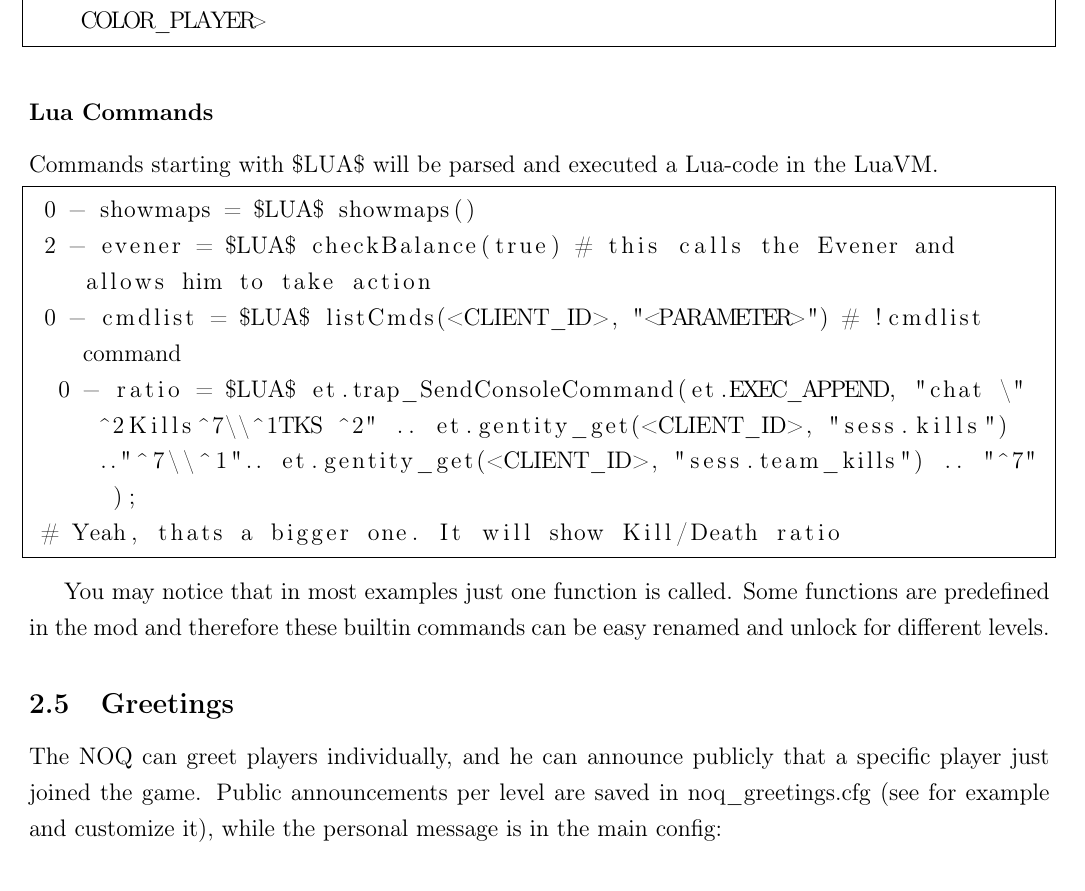
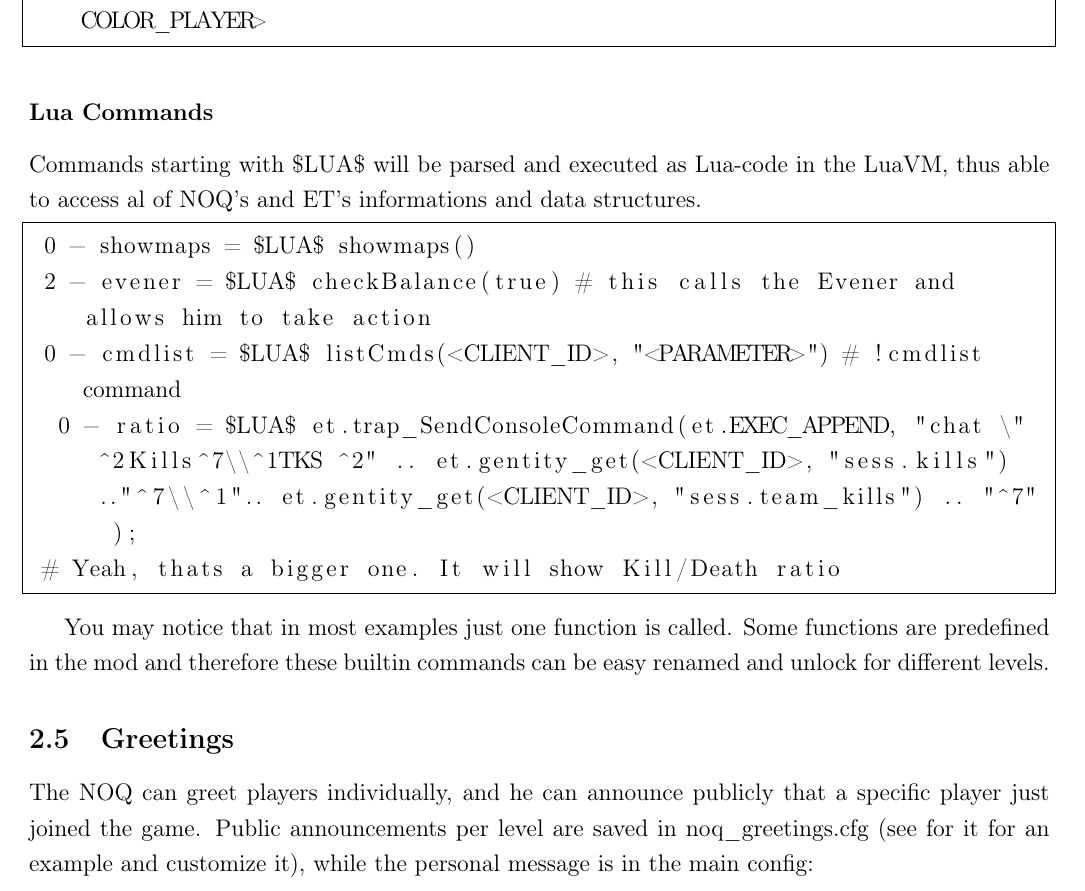
Before and after one commit to Brother-Lal/noq, a LaTeX document (doc/manual.tex): part of page 7 of 10, cut so that both start at the same text. Compiled offline with pdfLaTeX.

```diff
--- a/doc/manual.tex
+++ b/doc/manual.tex
@@ -1,33 +1,32 @@
 \documentclass[12pt,a4paper]{article}
-\usepackage[english, english]{babel} % Neue Rechtschreibung f"ur Kapitel, trennung
-\usepackage[utf8]{inputenc} %eingabe mit noch mehr umlauten
+\usepackage[english, english]{babel} %English
+\usepackage[utf8]{inputenc} %utf8 with more special chars
 \usepackage[T1]{fontenc}       %
-\usepackage[a4paper,left=1.5cm,right=1.5cm,top=2.3cm,bottom=2.3cm]{geometry} %Seitenr"ander
+\usepackage[a4paper,left=1.5cm,right=1.5cm,top=2.3cm,bottom=2.3cm]{geometry} %Page-geometry
 
-\usepackage{color}			% falls Farbe verwendet werden soll...
-\usepackage{amsmath}		% verbesserter Mathe- Formelsatz
-\usepackage{graphicx}		% Graphik-unterst"utzung
-\usepackage{setspace}		% zeilenabstand
-\usepackage{amsfonts}		% schrift mit doppelstrich
-%\usepackage{yfonts}			% frakturschreibweise
+\usepackage{color}			% Colors
+\usepackage{amsmath}		% Better Math
+\usepackage{graphicx}		% Using Pictures and graphs?
+\usepackage{setspace}		% define row distance
+\usepackage{amsfonts}		% fonts
 
-\usepackage{ifthen} % unterscheiden
+\usepackage{ifthen} % We need some basic control
 
 \usepackage{listings} \lstset{ frame= single , breaklines=true} \lstset{language=}
 
-% Kopf- und Fuzeile
+% Header and footer
 \usepackage{fancyhdr}
 \pagestyle{fancy}
  \fancyhead[L]{\thepage}
 %\fancyhf{}
 \renewcommand{\headrulewidth}{0.2pt}
-% Fußzeile links bzw. innen
+%Footer left
 \fancyfoot[L]{kernwaffe.de}
 %\fancyfoot[R]{}
 %\fancyfoot{}
-% Fuzeile rechts bzw. au\ss{}en
+% Footer right
 \fancyhead[R]{Manual for NQ/NOQ}
-% Linie unten
+% Line in footer
 %\renewcommand{\footrulewidth}{0.2pt}
 \onehalfspacing
 
@@ -39,22 +38,10 @@
   {\normalfont\normalsize\bfseries}}
 \makeatother
 
+\newcommand{\notice}[1]{\textcolor{red}{\em (#1)}} % for red notices while working
 
-%\numberwithin{equation}{section}%Setzt den equation-Zaehler nach jedem Kapitel zurueck
-%\numberwithin{section}{part}%Setzt den equation-Zaehler nach jedem Kapitel zurueck
-
-\renewcommand{\theequation}{\arabic{section}.\arabic{equation}}%Definiert den Stil der Gleichungsangaben
-\newcommand{\eref}[1]{Gl. (\ref{#1})} %Referenz zu Gleichung
-\newcommand{\mref}[1]{(\ref{#1})} 	%Referenz zu Gleichung ohne Gl.
-\newcommand{\pref}[1]{Abbildung \ref{#1}}
-\numberwithin{footnote}{page} %Fussnotenz"ahler auf jeder Seite zur"uckstellen
-\renewcommand{\thefootnote}{\arabic{footnote}} % Fussnoten-Stil:)
-
-\newcommand{\notice}[1]{\textcolor{red}{\em (#1)}} % for red notices while working
-\newcommand{\source}[2]{\footnote{Quelle \cite{#1}{, #2}}}
-
-\newboolean{onKW} %Deklaration
-\setboolean{onKW}{false} %Zuweisung
+\newboolean{onKW} %Declaration
+\setboolean{onKW}{false} %assignment
 %\ifthenelse{\boolean{onKW}}{}{}
 
 \author{ by luborg}  %Autor
@@ -63,17 +50,14 @@
 \includegraphics{noquarter.jpg} \\
 \ifthenelse{\boolean{onKW}}{ Kernwaffe Edition }{ Open Edition }
 \\
-}			%Titel
-\date{ \copyright\today}				%Erstellungsdatum
+}			%title
+\date{ \copyright\today}				%date
 
 \begin{document}
 
-
 \maketitle
 
-
 \newpage
-
 
 \setcounter{page}{2}
 
@@ -231,7 +216,7 @@
 
 \paragraph{Lua Commands}
 
-Commands starting with \$LUA\$ will be parsed and executed a Lua-code in the LuaVM.
+Commands starting with \$LUA\$ will be parsed and executed as Lua-code in the LuaVM, thus able to access al of NOQ's and ET's informations and data structures.
 
 \begin{lstlisting}
  0 - showmaps = $LUA$ showmaps()
@@ -248,7 +233,7 @@
 \subsection{Greetings}
 
 The NOQ can greet players individually, and he can announce publicly that a specific player just joined the game.
-Public announcements per level are saved in noq\_greetings.cfg (see for example and customize it), while the personal message is in the main config:
+Public announcements per level are saved in noq\_greetings.cfg (see for it for an example and customize it), while the personal message is in the main config:
 \\
 \begin{tabular}{l l|l}
 \hline & & \\
```
Also changed, not shown: doc/nqcmds.tex (+0 -1 lines), doc/manual.pdf, doc/manual.tex (6 more changed lines).
